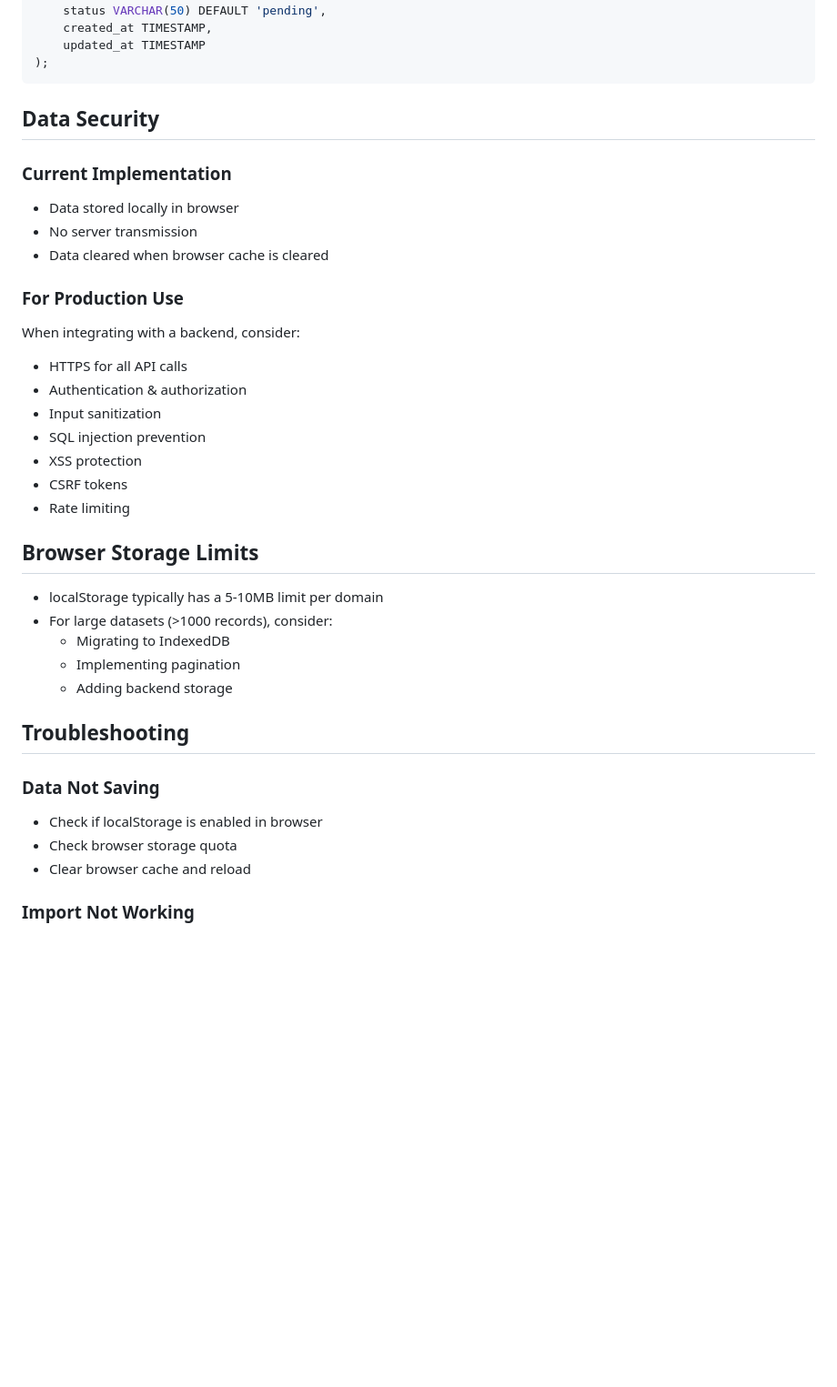
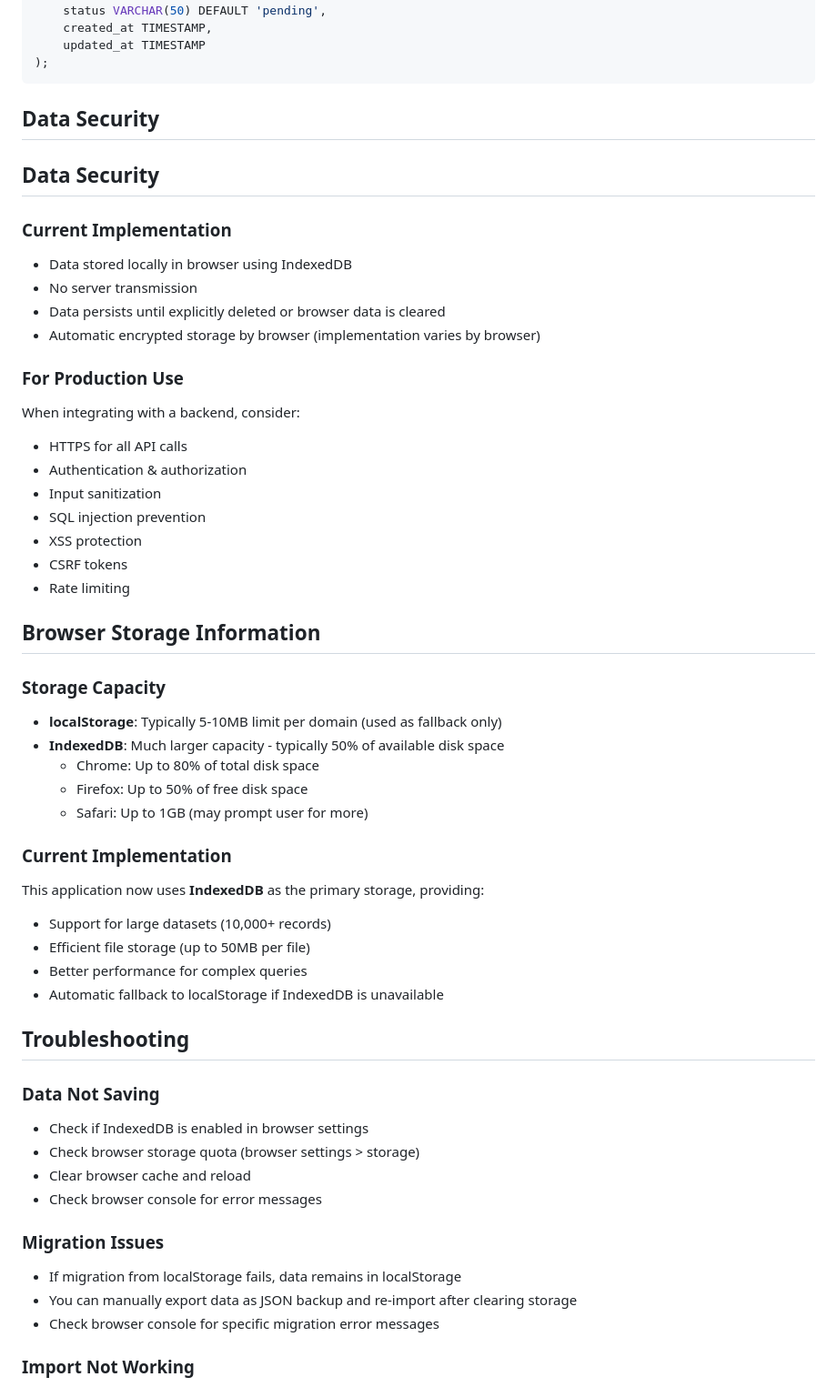
Before and after one commit to daudjan1990/crm-html, a Markdown page: README.md, the part around one of its changes. Shown at 91% size. GitHub-like rendering; blank space fills up the shorter version.

Commit message:
Update README with IndexedDB storage and file upload documentation
Co-authored-by: daudjan1990 <21952530+daudjan1990@users.noreply.github.com>

```diff
--- a/README.md
+++ b/README.md
@@ -247,10 +287,13 @@ CREATE TABLE tasks (
 
 ## Data Security
 
+## Data Security
+
 ### Current Implementation
-- Data stored locally in browser
+- Data stored locally in browser using IndexedDB
 - No server transmission
-- Data cleared when browser cache is cleared
+- Data persists until explicitly deleted or browser data is cleared
+- Automatic encrypted storage by browser (implementation varies by browser)
 
 ### For Production Use
 When integrating with a backend, consider:
@@ -262,20 +305,34 @@ When integrating with a backend, consider:
 - CSRF tokens
 - Rate limiting
 
-## Browser Storage Limits
+## Browser Storage Information
 
-- localStorage typically has a 5-10MB limit per domain
-- For large datasets (>1000 records), consider:
-  - Migrating to IndexedDB
-  - Implementing pagination
-  - Adding backend storage
+### Storage Capacity
+- **localStorage**: Typically 5-10MB limit per domain (used as fallback only)
+- **IndexedDB**: Much larger capacity - typically 50% of available disk space
+  - Chrome: Up to 80% of total disk space
+  - Firefox: Up to 50% of free disk space
+  - Safari: Up to 1GB (may prompt user for more)
+
+### Current Implementation
+This application now uses **IndexedDB** as the primary storage, providing:
+- Support for large datasets (10,000+ records)
+- Efficient file storage (up to 50MB per file)
+- Better performance for complex queries
+- Automatic fallback to localStorage if IndexedDB is unavailable
 
 ## Troubleshooting
 
 ### Data Not Saving
-- Check if localStorage is enabled in browser
-- Check browser storage quota
+- Check if IndexedDB is enabled in browser settings
+- Check browser storage quota (browser settings > storage)
 - Clear browser cache and reload
+- Check browser console for error messages
+
+### Migration Issues
+- If migration from localStorage fails, data remains in localStorage
+- You can manually export data as JSON backup and re-import after clearing storage
+- Check browser console for specific migration error messages
 
 ### Import Not Working
 - Verify CSV format matches expected structure
```
Also changed, not shown: other parts of README.md (+46 -6 lines).
